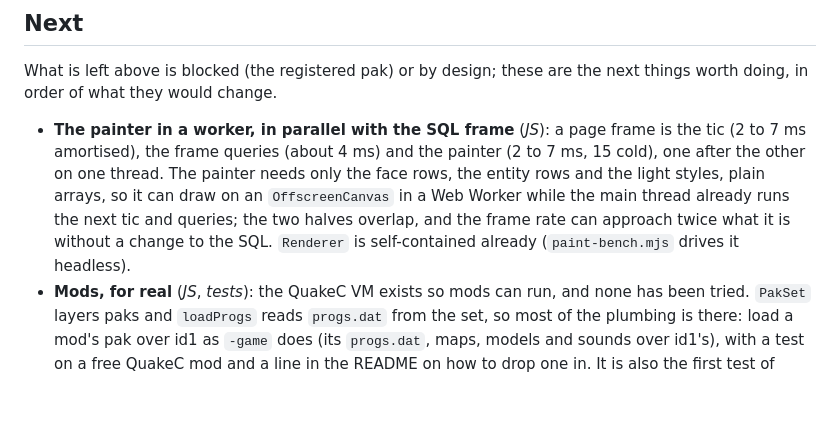
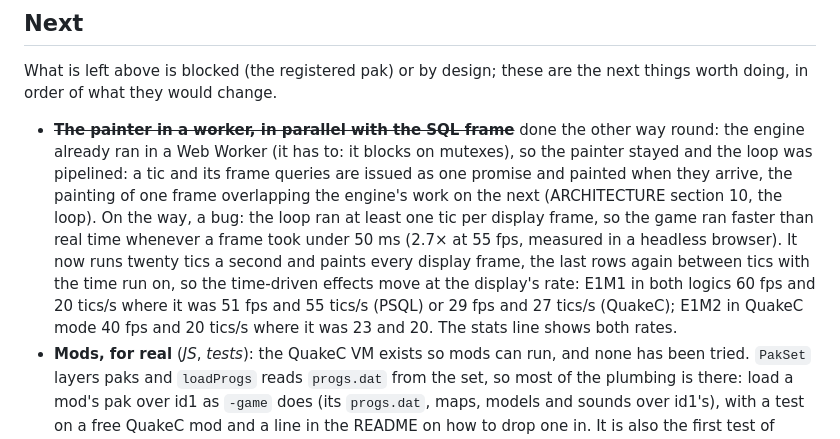
Before and after one commit to mariuz/firebird-quake, a Markdown page: docs/ROADMAP.md, the part around the change. Rendered like a GitHub page; blank space fills up the shorter version.

```diff
--- a/docs/ROADMAP.md
+++ b/docs/ROADMAP.md
@@ -9,12 +9,16 @@ does not do yet, roughly by how much it would change the experience. Items marke
 What is left above is blocked (the registered pak) or by design; these are the next things worth doing,
 in order of what they would change.
 
-- **The painter in a worker, in parallel with the SQL frame** (*JS*): a page frame is the tic (2 to 7 ms
-  amortised), the frame queries (about 4 ms) and the painter (2 to 7 ms, 15 cold), one after the other on
-  one thread. The painter needs only the face rows, the entity rows and the light styles, plain arrays,
-  so it can draw on an `OffscreenCanvas` in a Web Worker while the main thread already runs the next tic
-  and queries; the two halves overlap, and the frame rate can approach twice what it is without a change
-  to the SQL. `Renderer` is self-contained already (`paint-bench.mjs` drives it headless).
+- ~~**The painter in a worker, in parallel with the SQL frame**~~ done the other way round: the engine
+  already ran in a Web Worker (it has to: it blocks on mutexes), so the painter stayed and the loop was
+  pipelined: a tic and its frame queries are issued as one promise and painted when they arrive, the
+  painting of one frame overlapping the engine's work on the next (ARCHITECTURE section 10, the loop).
+  On the way, a bug: the loop ran at least one tic per display frame, so the game ran faster than real
+  time whenever a frame took under 50 ms (2.7× at 55 fps, measured in a headless browser). It now runs
+  twenty tics a second and paints every display frame, the last rows again between tics with the time run
+  on, so the time-driven effects move at the display's rate: E1M1 in both logics 60 fps and 20 tics/s
+  where it was 51 fps and 55 tics/s (PSQL) or 29 fps and 27 tics/s (QuakeC); E1M2 in QuakeC mode 40 fps
+  and 20 tics/s where it was 23 and 20. The stats line shows both rates.
 - **Mods, for real** (*JS*, *tests*): the QuakeC VM exists so mods can run, and none has been tried.
   `PakSet` layers paks and `loadProgs` reads `progs.dat` from the set, so most of the plumbing is there:
   load a mod's pak over id1 as `-game` does (its `progs.dat`, maps, models and sounds over id1's), with a
```
Also changed, not shown: docs/ARCHITECTURE.md (+1 -1 lines), docs/_dm-check.png (added), 1 other file.
